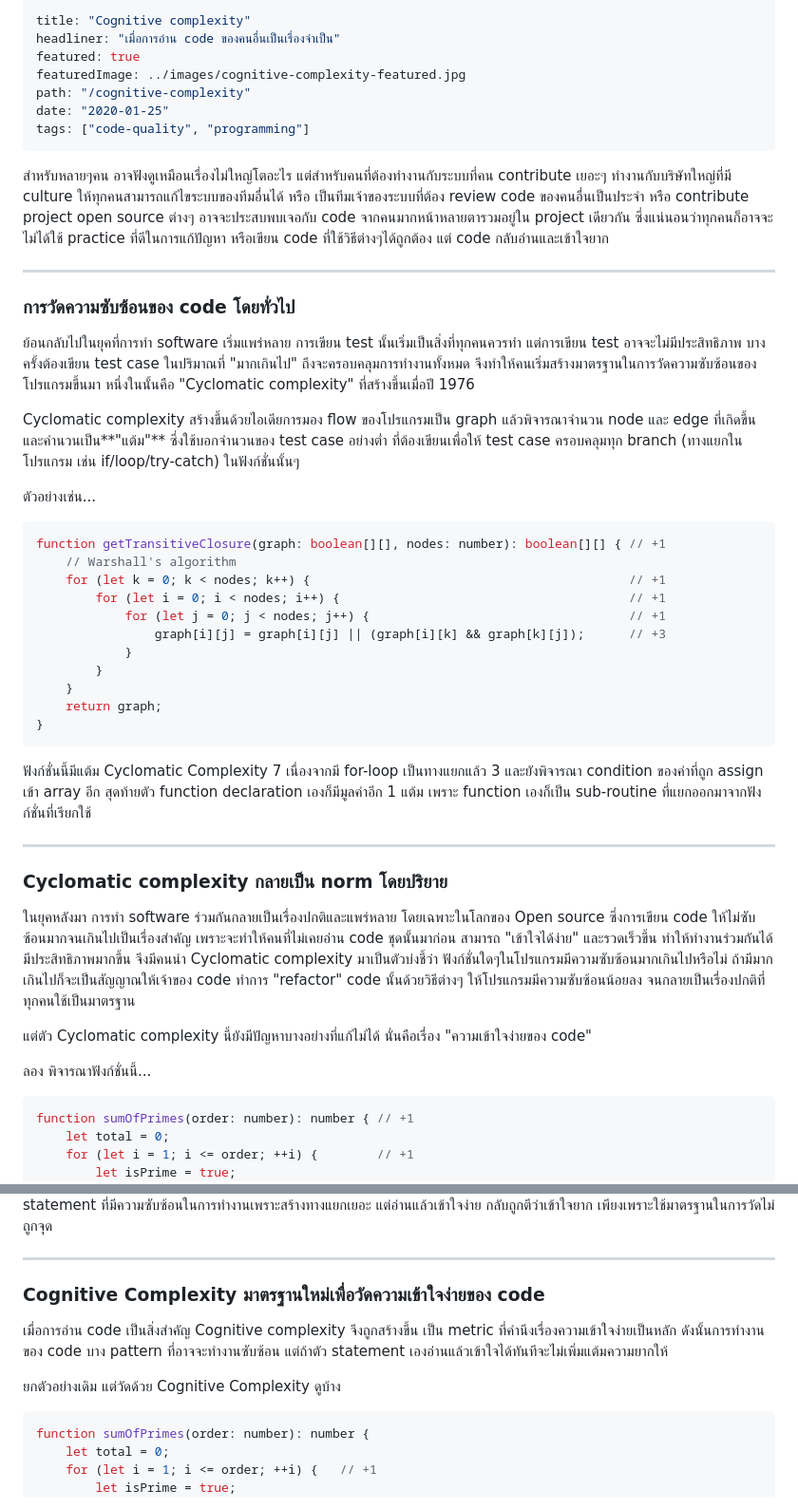
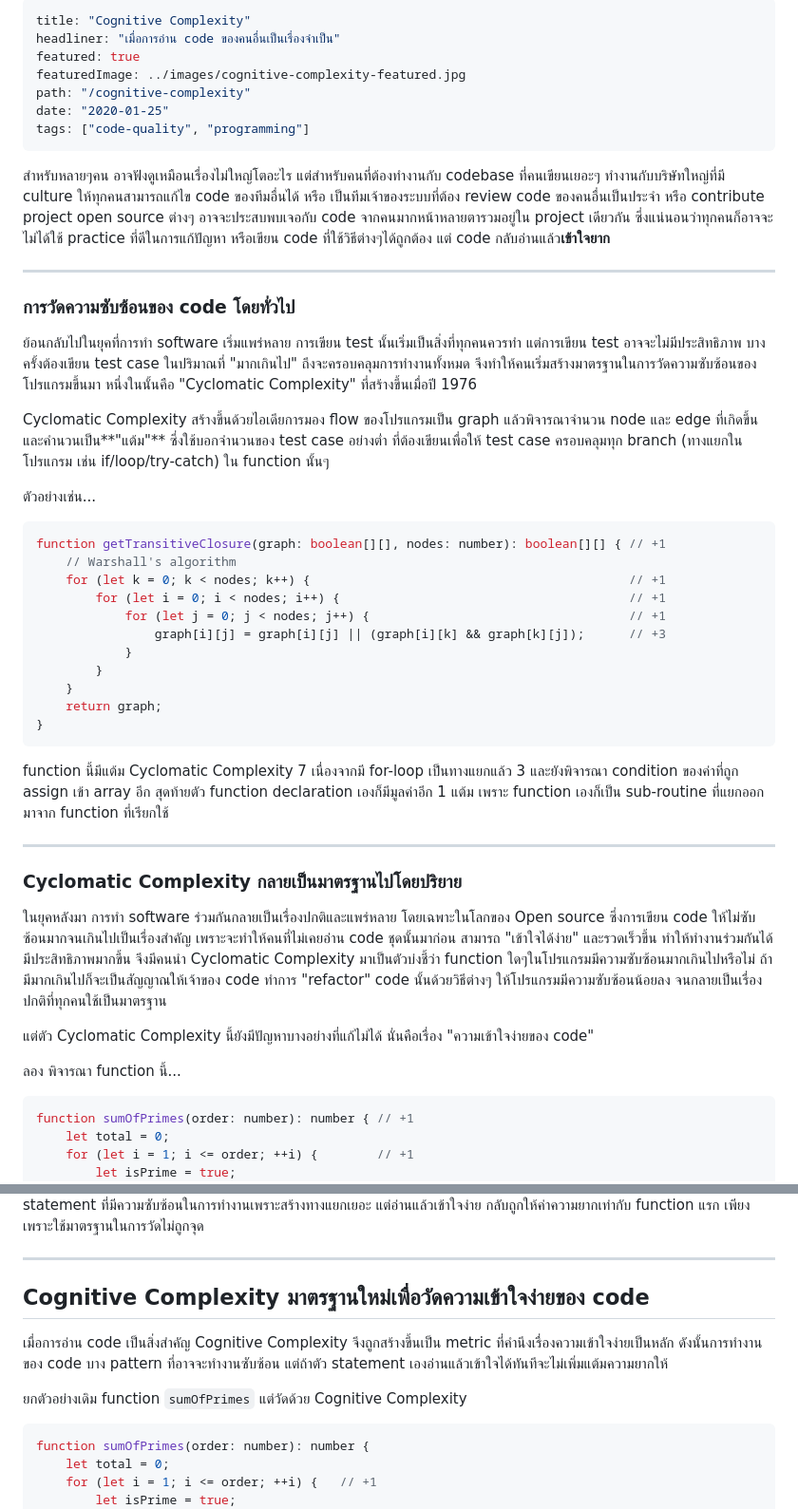
Before and after one commit to encX/the-everyday-dev-blog, a Markdown page: src/articles/cognitive-complexity.md, 2 parts joined by grey strips. Shown: that part at 95% size. GitHub-like rendering.

````diff
--- a/src/articles/cognitive-complexity.md
+++ b/src/articles/cognitive-complexity.md
@@ -1,5 +1,5 @@
 ---
-title: "Cognitive complexity"
+title: "Cognitive Complexity"
 headliner: "เมื่อการอ่าน code ของคนอื่นเป็นเรื่องจำเป็น"
 featured: true
 featuredImage: ../images/cognitive-complexity-featured.jpg
@@ -9,13 +9,13 @@ tags: ["code-quality", "programming"]
 ---
 
 สำหรับหลายๆคน อาจฟังดูเหมือนเรื่องไม่ใหญ่โตอะไร
-แต่สำหรับคนที่ต้องทำงานกับระบบที่คน contribute เยอะๆ
-ทำงานกับบริษัทใหญ่ที่มี culture ให้ทุกคนสามารถแก้ไขระบบของทีมอื่นได้
+แต่สำหรับคนที่ต้องทำงานกับ codebase ที่คนเขียนเยอะๆ
+ทำงานกับบริษัทใหญ่ที่มี culture ให้ทุกคนสามารถแก้ไข code ของทีมอื่นได้
 หรือ เป็นทีมเจ้าของระบบที่ต้อง review code ของคนอื่นเป็นประจำ
 หรือ contribute project open source ต่างๆ
 อาจจะประสบพบเจอกับ code จากคนมากหน้าหลายตารวมอยู่ใน project เดียวกัน
 ซึ่งแน่นอนว่าทุกคนก็อาจจะไม่ได้ใช้ practice ที่ดีในการแก้ปัญหา
-หรือเขียน code ที่ใช้วิธีต่างๆได้ถูกต้อง แต่ code กลับอ่านและเข้าใจยาก
+หรือเขียน code ที่ใช้วิธีต่างๆได้ถูกต้อง แต่ code กลับอ่านแล้ว**เข้าใจยาก**
 
 ---
 
@@ -25,11 +25,11 @@ tags: ["code-quality", "programming"]
 แต่การเขียน test อาจจะไม่มีประสิทธิภาพ
 บางครั้งต้องเขียน test case ในปริมาณที่ "มากเกินไป" ถึงจะครอบคลุมการทำงานทั้งหมด
 จึงทำให้คนเริ่มสร้างมาตรฐานในการวัดความซับซ้อนของโปรแกรมขึ้นมา
-หนึ่งในนั้นคือ "Cyclomatic complexity" ที่สร้างขึ้นเมื่อปี 1976
+หนึ่งในนั้นคือ "Cyclomatic Complexity" ที่สร้างขึ้นเมื่อปี 1976
 
-Cyclomatic complexity สร้างขึ้นด้วยไอเดียการมอง flow ของโปรแกรมเป็น graph
+Cyclomatic Complexity สร้างขึ้นด้วยไอเดียการมอง flow ของโปรแกรมเป็น graph
 แล้วพิจารณาจำนวน node และ edge ที่เกิดขึ้นและคำนวนเป็น**"แต้ม"** ซึ่งใช้บอกจำนวนของ test case อย่างต่ำ
-ที่ต้องเขียนเพื่อให้ test case ครอบคลุมทุก branch (ทางแยกในโปรแกรม เช่น if/loop/try-catch) ในฟังก์ชั่นนั้นๆ
+ที่ต้องเขียนเพื่อให้ test case ครอบคลุมทุก branch (ทางแยกในโปรแกรม เช่น if/loop/try-catch) ใน function นั้นๆ
 
 ตัวอย่างเช่น...
 
@@ -47,26 +47,26 @@ function getTransitiveClosure(graph: boolean[][], nodes: number): boolean[][] {
 }
 ```
 
-ฟังก์ชั่นนี้มีแต้ม Cyclomatic Complexity 7 เนื่องจากมี for-loop เป็นทางแยกแล้ว 3
+function นี้มีแต้ม Cyclomatic Complexity 7 เนื่องจากมี for-loop เป็นทางแยกแล้ว 3
 และยังพิจารณา condition ของค่าที่ถูก assign เข้า array อีก
 สุดท้ายตัว function declaration เองก็มีมูลค่าอีก 1 แต้ม
-เพราะ function เองก็เป็น sub-routine ที่แยกออกมาจากฟังก์ชั่นที่เรียกใช้
+เพราะ function เองก็เป็น sub-routine ที่แยกออกมาจาก function ที่เรียกใช้
 
 ---
 
-### Cyclomatic complexity กลายเป็น norm โดยปริยาย
+### Cyclomatic Complexity กลายเป็นมาตรฐานไปโดยปริยาย
 
 ในยุคหลังมา การทำ software ร่วมกันกลายเป็นเรื่องปกติและแพร่หลาย โดยเฉพาะในโลกของ Open source
 ซึ่งการเขียน code ให้ไม่ซับซ้อนมากจนเกินไปเป็นเรื่องสำคัญ เพราะจะทำให้คนที่ไม่เคยอ่าน code ชุดนั้นมาก่อน
-สามารถ "เข้าใจได้ง่าย" และรวดเร็วขึ้น ทำให้ทำงานร่วมกันได้มีประสิทธิภาพมากขึ้น จึงมีคนนำ Cyclomatic complexity
-มาเป็นตัวบ่งชี้ว่า ฟังก์ชั่นใดๆในโปรแกรมมีความซับซ้อนมากเกินไปหรือไม่
+สามารถ "เข้าใจได้ง่าย" และรวดเร็วขึ้น ทำให้ทำงานร่วมกันได้มีประสิทธิภาพมากขึ้น จึงมีคนนำ Cyclomatic Complexity
+มาเป็นตัวบ่งชี้ว่า function ใดๆในโปรแกรมมีความซับซ้อนมากเกินไปหรือไม่
 ถ้ามีมากเกินไปก็จะเป็นสัญญาณให้เจ้าของ code ทำการ "refactor" code นั้นด้วยวิธีต่างๆ
 ให้โปรแกรมมีความซับซ้อนน้อยลง จนกลายเป็นเรื่องปกติที่ทุกคนใช้เป็นมาตรฐาน
 
-แต่ตัว Cyclomatic complexity นี้ยังมีปัญหาบางอย่างที่แก้ไม่ได้
+แต่ตัว Cyclomatic Complexity นี้ยังมีปัญหาบางอย่างที่แก้ไม่ได้
 นั่นคือเรื่อง "ความเข้าใจง่ายของ code"
 
-ลอง พิจารณาฟังก์ชั่นนี้...
+ลอง พิจารณา function นี้...
 
 ```typescript
 function sumOfPrimes(order: number): number { // +1
@@ -106,15 +113,15 @@ function getRoughlyTimeWord(minutesAgo: number): string { // +1
 จึงเป็นปัญหาว่า statement ที่มีความซับซ้อนในการทำงานเพราะสร้างทางแยกเยอะ แต่อ่านแล้วเข้าใจง่าย
-กลับถูกตีว่าเข้าใจยาก เพียงเพราะใช้มาตรฐานในการวัดไม่ถูกจุด
+กลับถูกให้ค่าความยากเท่ากับ function แรก เพียงเพราะใช้มาตรฐานในการวัดไม่ถูกจุด
 
 ---
 
-### Cognitive Complexity มาตรฐานใหม่เพื่อวัดความเข้าใจง่ายของ code
-เมื่อการอ่าน code เป็นสิ่งสำคัญ Cognitive complexity จึงถูกสร้างขึ้น
-เป็น metric ที่คำนึงเรื่องความเข้าใจง่ายเป็นหลัก
+## Cognitive Complexity มาตรฐานใหม่เพื่อวัดความเข้าใจง่ายของ code
+เมื่อการอ่าน code เป็นสิ่งสำคัญ Cognitive Complexity จึงถูกสร้างขึ้นเป็น
+metric ที่คำนึงเรื่องความเข้าใจง่ายเป็นหลัก
 ดังนั้นการทำงานของ code บาง pattern ที่อาจจะทำงานซับซ้อน
 แต่ถ้าตัว statement เองอ่านแล้วเข้าใจได้ทันทีจะไม่เพิ่มแต้มความยากให้
 
-ยกตัวอย่างเดิม แต่วัดด้วย Cognitive Complexity ดูบ้าง
+ยกตัวอย่างเดิม function `sumOfPrimes` แต่วัดด้วย Cognitive Complexity
 
 ```typescript
 function sumOfPrimes(order: number): number {
````
Also changed, not shown: other parts of src/articles/cognitive-complexity.md (+56 -28 lines), src/images/cognitive-complexity-ide-tool.png, src/images/cognitive-complexity-lint.png (added), src/images/cognitive-complexity-lint_ide.png (deleted), 1 other file.
